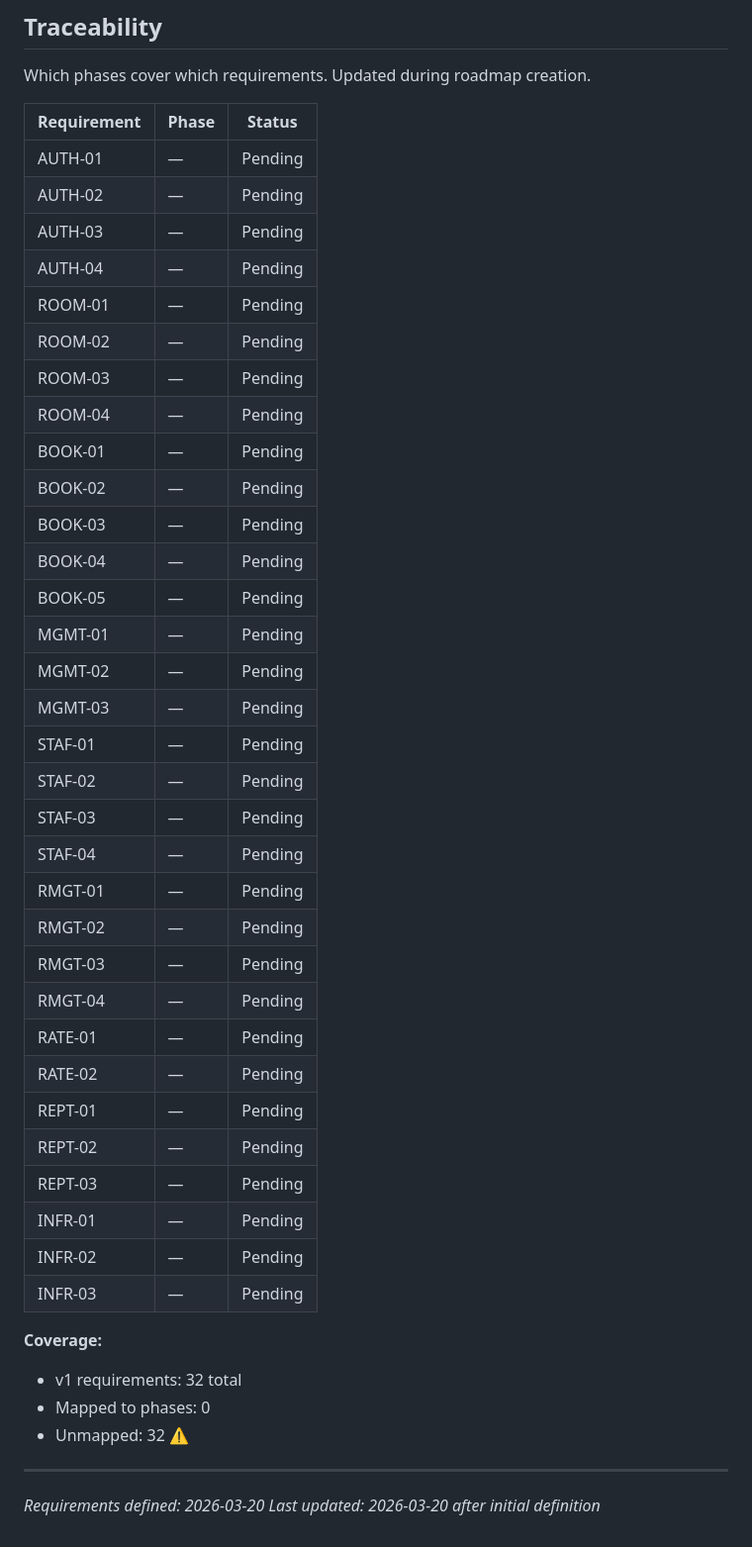
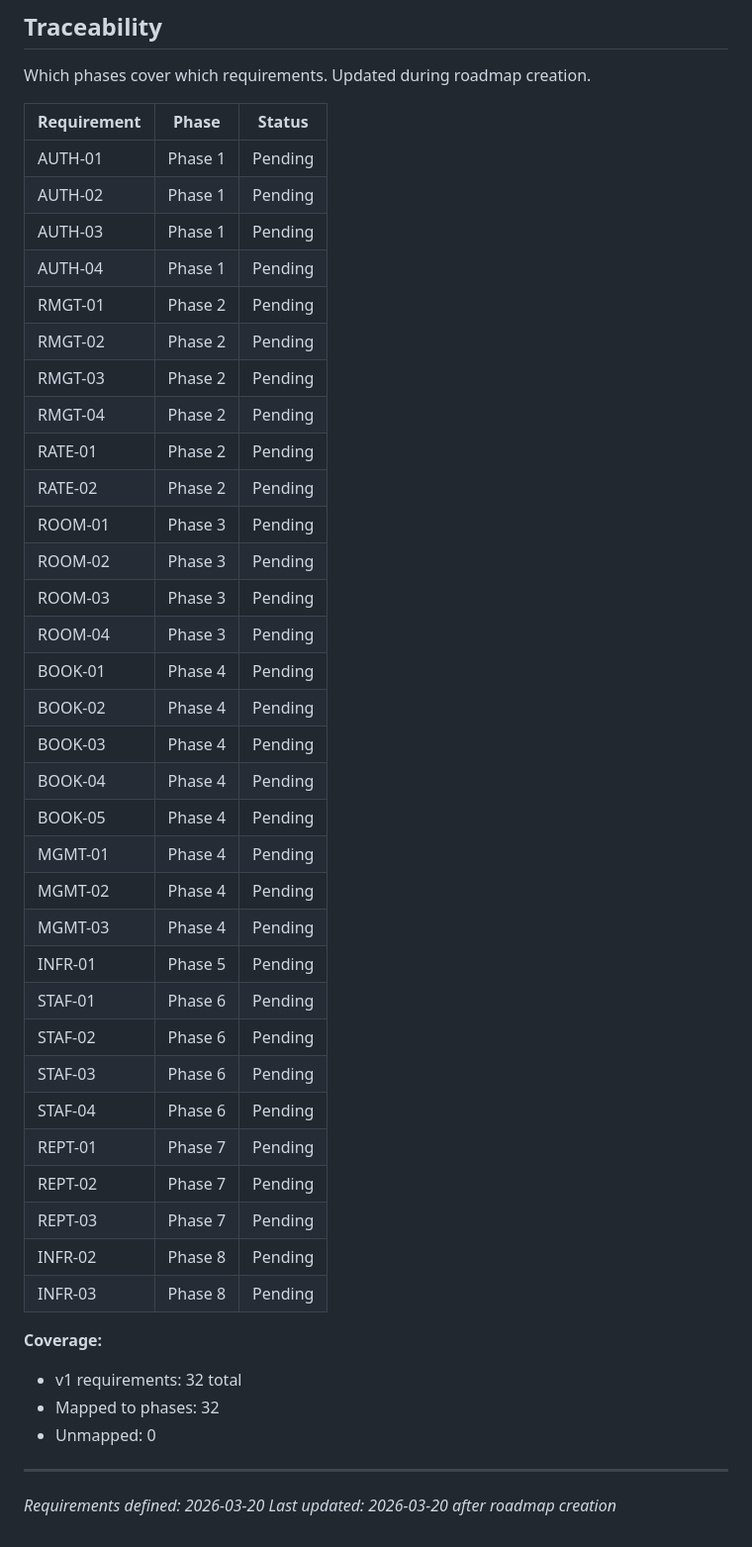
Before and after one commit to Hi2Otaku/hotel_agent, a Markdown page: .planning/REQUIREMENTS.md, the part around one of its changes. Shown at 99% size. Rendered like a GitHub page.

Commit message:
docs: create roadmap (8 phases)

```diff
--- a/.planning/REQUIREMENTS.md
+++ b/.planning/REQUIREMENTS.md
@@ -104,44 +104,44 @@ Which phases cover which requirements. Updated during roadmap creation.
 
 | Requirement | Phase | Status |
 |-------------|-------|--------|
-| AUTH-01 | — | Pending |
-| AUTH-02 | — | Pending |
-| AUTH-03 | — | Pending |
-| AUTH-04 | — | Pending |
-| ROOM-01 | — | Pending |
-| ROOM-02 | — | Pending |
-| ROOM-03 | — | Pending |
-| ROOM-04 | — | Pending |
-| BOOK-01 | — | Pending |
-| BOOK-02 | — | Pending |
-| BOOK-03 | — | Pending |
-| BOOK-04 | — | Pending |
-| BOOK-05 | — | Pending |
-| MGMT-01 | — | Pending |
-| MGMT-02 | — | Pending |
-| MGMT-03 | — | Pending |
-| STAF-01 | — | Pending |
-| STAF-02 | — | Pending |
-| STAF-03 | — | Pending |
-| STAF-04 | — | Pending |
-| RMGT-01 | — | Pending |
-| RMGT-02 | — | Pending |
-| RMGT-03 | — | Pending |
-| RMGT-04 | — | Pending |
-| RATE-01 | — | Pending |
-| RATE-02 | — | Pending |
-| REPT-01 | — | Pending |
-| REPT-02 | — | Pending |
-| REPT-03 | — | Pending |
-| INFR-01 | — | Pending |
-| INFR-02 | — | Pending |
-| INFR-03 | — | Pending |
+| AUTH-01 | Phase 1 | Pending |
+| AUTH-02 | Phase 1 | Pending |
+| AUTH-03 | Phase 1 | Pending |
+| AUTH-04 | Phase 1 | Pending |
+| RMGT-01 | Phase 2 | Pending |
+| RMGT-02 | Phase 2 | Pending |
+| RMGT-03 | Phase 2 | Pending |
+| RMGT-04 | Phase 2 | Pending |
+| RATE-01 | Phase 2 | Pending |
+| RATE-02 | Phase 2 | Pending |
+| ROOM-01 | Phase 3 | Pending |
+| ROOM-02 | Phase 3 | Pending |
+| ROOM-03 | Phase 3 | Pending |
+| ROOM-04 | Phase 3 | Pending |
+| BOOK-01 | Phase 4 | Pending |
+| BOOK-02 | Phase 4 | Pending |
+| BOOK-03 | Phase 4 | Pending |
+| BOOK-04 | Phase 4 | Pending |
+| BOOK-05 | Phase 4 | Pending |
+| MGMT-01 | Phase 4 | Pending |
+| MGMT-02 | Phase 4 | Pending |
+| MGMT-03 | Phase 4 | Pending |
+| INFR-01 | Phase 5 | Pending |
+| STAF-01 | Phase 6 | Pending |
+| STAF-02 | Phase 6 | Pending |
+| STAF-03 | Phase 6 | Pending |
+| STAF-04 | Phase 6 | Pending |
+| REPT-01 | Phase 7 | Pending |
+| REPT-02 | Phase 7 | Pending |
+| REPT-03 | Phase 7 | Pending |
+| INFR-02 | Phase 8 | Pending |
+| INFR-03 | Phase 8 | Pending |
 
 **Coverage:**
 - v1 requirements: 32 total
-- Mapped to phases: 0
-- Unmapped: 32 ⚠️
+- Mapped to phases: 32
+- Unmapped: 0
 
 ---
 *Requirements defined: 2026-03-20*
-*Last updated: 2026-03-20 after initial definition*
+*Last updated: 2026-03-20 after roadmap creation*
```
Also changed, not shown: other parts of .planning/REQUIREMENTS.md (+2 -2 lines), .planning/ROADMAP.md (added, +163 -0 lines), .planning/STATE.md (added, +60 -0 lines).
